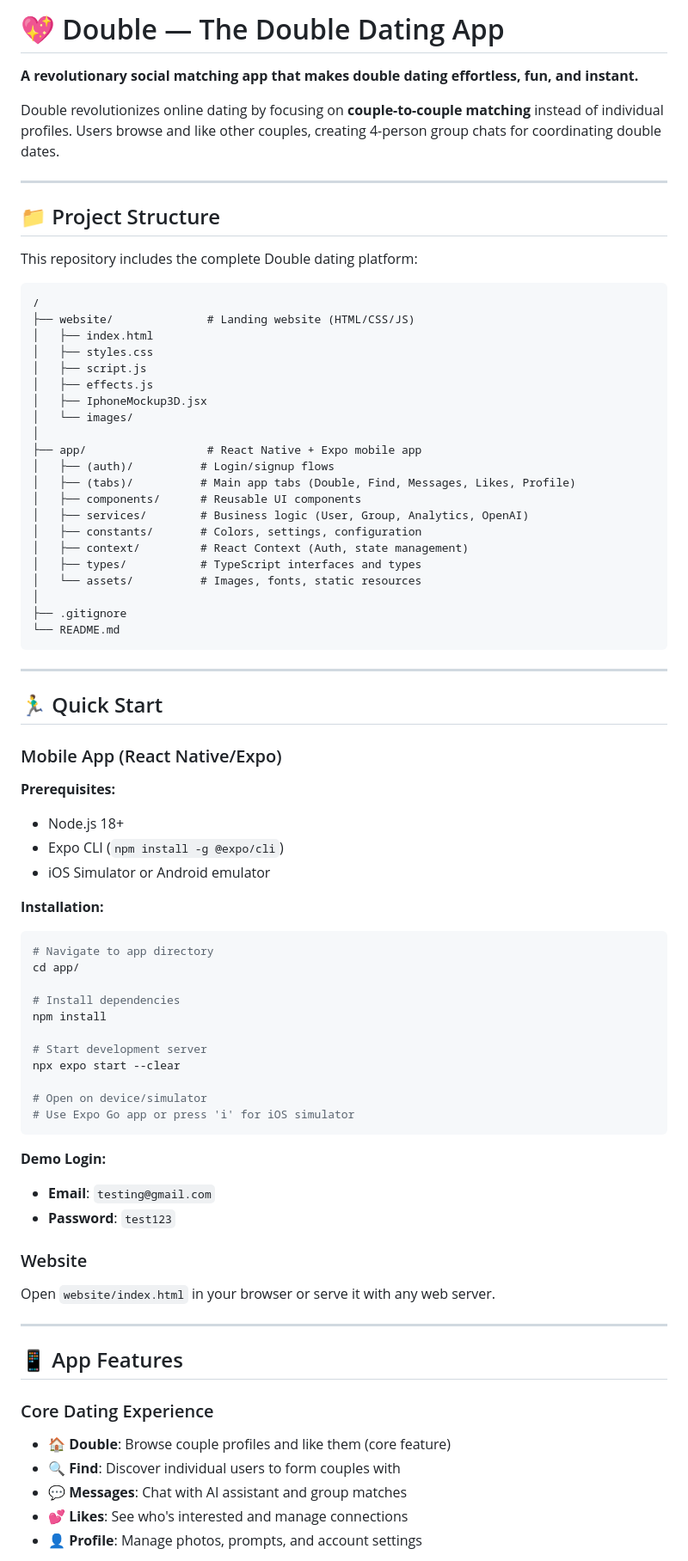
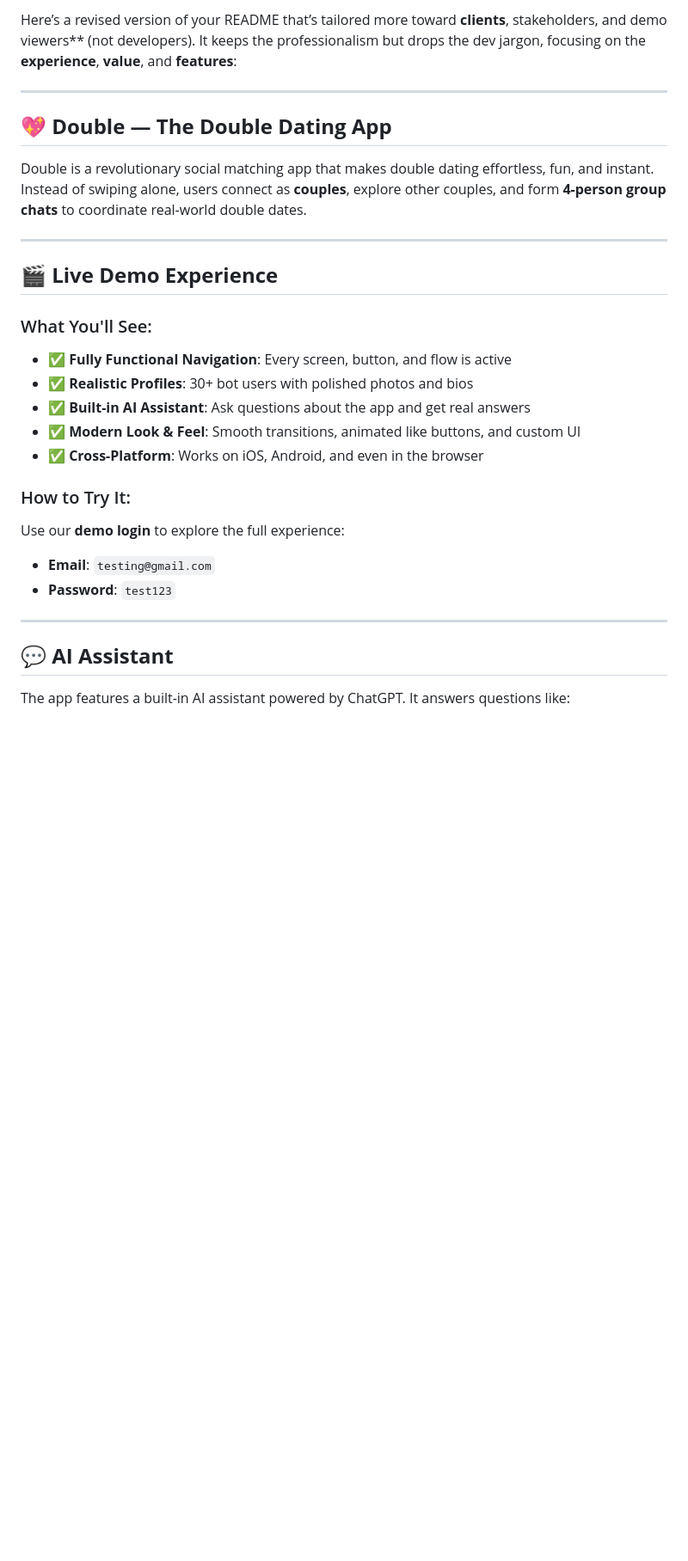
Before and after one commit to hudakjoseph28/Double, a Markdown page: README.md, the part around one of its changes. Shown at 86% size. Rendered like a GitHub page; blank space fills up the shorter version.

````diff
--- a/README.md
+++ b/README.md
@@ -1,80 +1,34 @@
-# 💖 Double — The Double Dating App
-
-**A revolutionary social matching app that makes double dating effortless, fun, and instant.**
-
-Double revolutionizes online dating by focusing on **couple-to-couple matching** instead of individual profiles. Users browse and like other couples, creating 4-person group chats for coordinating double dates.
+Here’s a revised version of your README that’s tailored more toward **clients**, stakeholders, and demo viewers\*\* (not developers). It keeps the professionalism but drops the dev jargon, focusing on the **experience**, **value**, and **features**:
 
 ---
 
-## 📁 Project Structure
+## 💖 **Double — The Double Dating App**
 
-This repository includes the complete Double dating platform:
-
-```
-/
-├── website/              # Landing website (HTML/CSS/JS)
-│   ├── index.html
-│   ├── styles.css
-│   ├── script.js
-│   ├── effects.js
-│   ├── IphoneMockup3D.jsx
-│   └── images/
-│
-├── app/                  # React Native + Expo mobile app
-│   ├── (auth)/          # Login/signup flows
-│   ├── (tabs)/          # Main app tabs (Double, Find, Messages, Likes, Profile)
-│   ├── components/      # Reusable UI components
-│   ├── services/        # Business logic (User, Group, Analytics, OpenAI)
-│   ├── constants/       # Colors, settings, configuration
-│   ├── context/         # React Context (Auth, state management)
-│   ├── types/           # TypeScript interfaces and types
-│   └── assets/          # Images, fonts, static resources
-│
-├── .gitignore
-└── README.md
-```
+Double is a revolutionary social matching app that makes double dating effortless, fun, and instant. Instead of swiping alone, users connect as **couples**, explore other couples, and form **4-person group chats** to coordinate real-world double dates.
 
 ---
 
-## 🏃‍♂️ Quick Start
+## 🎬 **Live Demo Experience**
 
-### Mobile App (React Native/Expo)
+### What You'll See:
 
-**Prerequisites:**
-- Node.js 18+
-- Expo CLI (`npm install -g @expo/cli`)
-- iOS Simulator or Android emulator
+* ✅ **Fully Functional Navigation**: Every screen, button, and flow is active
+* ✅ **Realistic Profiles**: 30+ bot users with polished photos and bios
+* ✅ **Built-in AI Assistant**: Ask questions about the app and get real answers
+* ✅ **Modern Look & Feel**: Smooth transitions, animated like buttons, and custom UI
+* ✅ **Cross-Platform**: Works on iOS, Android, and even in the browser
 
-**Installation:**
-```bash
-# Navigate to app directory
-cd app/
+### How to Try It:
 
-# Install dependencies
-npm install
+Use our **demo login** to explore the full experience:
 
-# Start development server
-npx expo start --clear
-
-# Open on device/simulator
-# Use Expo Go app or press 'i' for iOS simulator
-```
-
-**Demo Login:**
-- **Email**: `testing@gmail.com`
-- **Password**: `test123`
-
-### Website
-Open `website/index.html` in your browser or serve it with any web server.
+* **Email**: `testing@gmail.com`
+* **Password**: `test123`
 
 ---
 
-## 📱 App Features
+## 💬 **AI Assistant**
 
-### Core Dating Experience
-- **🏠 Double**: Browse couple profiles and like them (core feature)
-- **🔍 Find**: Discover individual users to form couples with
-- **💬 Messages**: Chat with AI assistant and group matches
-- **💕 Likes**: See who's interested and manage connections
-- **👤 Profile**: Manage photos, prompts, and account settings
+The app features a built-in AI assistant powered by ChatGPT.
+It answers questions like:
 
````
Also changed, not shown: other parts of README.md (+41 -69 lines).
